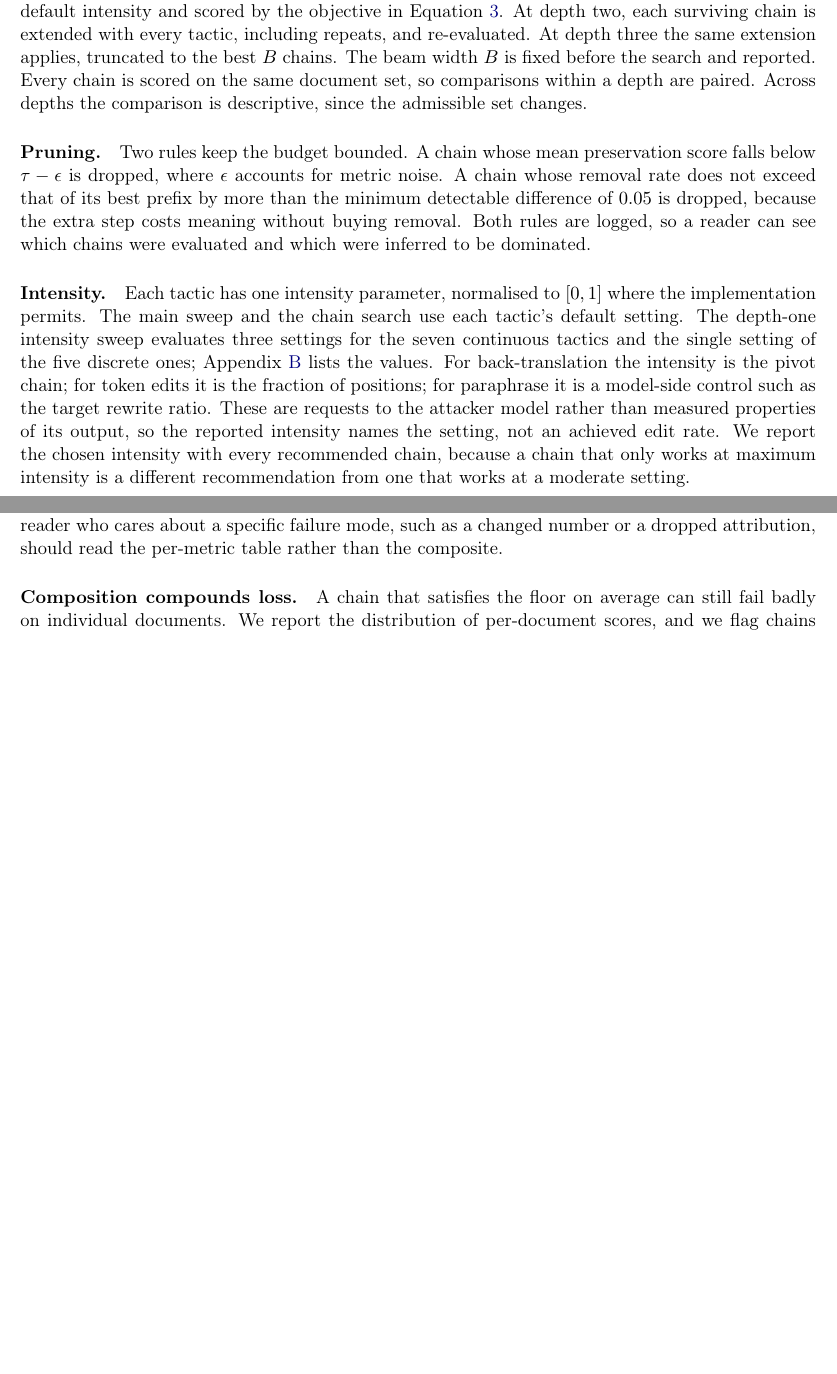
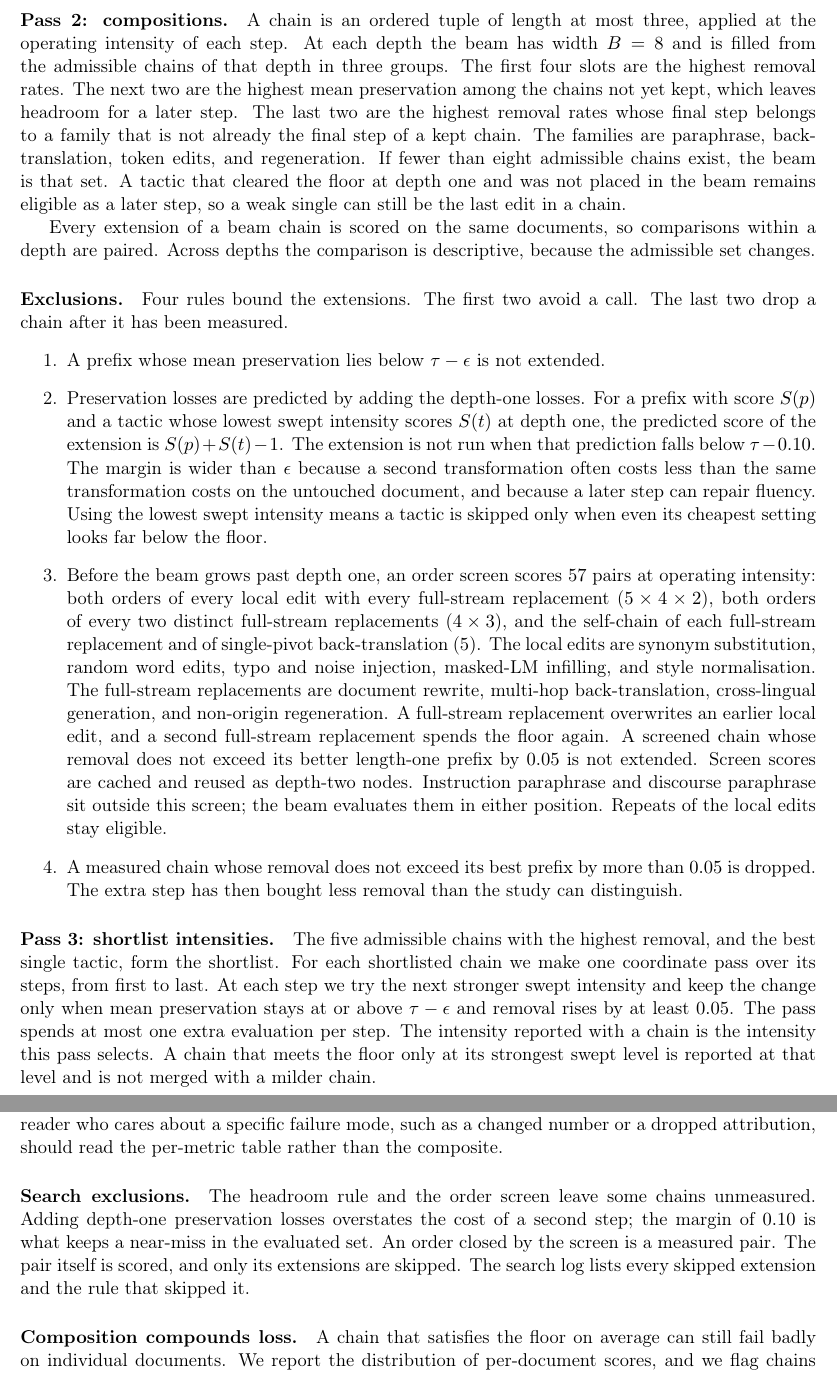
Before and after one commit to guillaumemeyer/efface, a LaTeX paper (paper/main.tex, which reads paper/sections/05-combination-search.tex, paper/sections/09-limitations-ethics.tex): two parts of pages 6 and 13 of 18 before the commit and two parts of pages 7 and 14 of 20 after it, joined at a grey line, cut at the place of the change, the shorter picture padded with empty space. Compiled offline with pdfLaTeX.

Commit message:
Document the three-pass chain search
- State the 18,278-cell intensity grid and search the preservation boundary
- Add the depth-1 map, diverse beam, headroom skip, 57-pair order screen, and shortlist intensity pass
- Record the change as a preregistration deviation and refresh the hash

```diff
--- a/paper/sections/05-combination-search.tex
+++ b/paper/sections/05-combination-search.tex
@@ -6,11 +6,27 @@ With $m = 12$ tactics and chains of length up to three, the ordered search space
 
-\paragraph{Procedure.}
-We use a beam search over depth. At depth one, every tactic is evaluated at its default intensity and scored by the objective in Equation~\ref{eq:objective}. At depth two, each surviving chain is extended with every tactic, including repeats, and re-evaluated. At depth three the same extension applies, truncated to the best $B$ chains. The beam width $B$ is fixed before the search and reported. Every chain is scored on the same document set, so comparisons within a depth are paired. Across depths the comparison is descriptive, since the admissible set changes.
+\paragraph{What is worth searching.}
+Equation~\ref{eq:objective} rewards removal only among chains whose mean preservation is at least $\tau$. Along a tactic's intensity, removal rises and preservation falls, up to noise. The useful setting of a chain is the one that sits on that floor. A cell below the floor is inadmissible. A cell far above the floor is a milder setting of a chain we would rather push until the floor binds. The search therefore has three passes: map each tactic's curve, compose tactics at the operating point those curves name, and move a shortlist onto the floor. The cells are paths, so a dead prefix removes every chain that starts with it.
 
-\paragraph{Pruning.}
-Two rules keep the budget bounded. A chain whose mean preservation score falls below $\tau - \epsilon$ is dropped, where $\epsilon$ accounts for metric noise. A chain whose removal rate does not exceed that of its best prefix by more than the minimum detectable difference of $0.05$ is dropped, because the extra step costs meaning without buying removal. Both rules are logged, so a reader can see which chains were evaluated and which were inferred to be dominated.
+Every evaluated chain is scored on the full search split. At a removal rate near one half, $30$ documents have a standard error near $0.09$, which cannot resolve the minimum detectable difference of $0.05$, so the comparison uses the whole split. The floor and the measured pairs name the regions that are skipped, and every headline number is a chain that was measured. The search log records every evaluated chain and every skipped extension, with the rule that skipped it.
 
-\paragraph{Intensity.}
-Each tactic has one intensity parameter, normalised to $[0,1]$ where the implementation permits. The main sweep and the chain search use each tactic's default setting. The depth-one intensity sweep evaluates three settings for the seven continuous tactics and the single setting of the five discrete ones; Appendix~\ref{app:hyper} lists the values. For back-translation the intensity is the pivot chain; for token edits it is the fraction of positions; for paraphrase it is a model-side control such as the target rewrite ratio. These are requests to the attacker model rather than measured properties of its output, so the reported intensity names the setting, not an achieved edit rate. We report the chosen intensity with every recommended chain, because a chain that only works at maximum intensity is a different recommendation from one that works at a moderate setting.
+\paragraph{Pass 1: intensity map.}
+Each tactic is evaluated at every swept intensity in Appendix~\ref{app:hyper}. The operating intensity is the swept level with the highest removal rate among levels whose mean preservation is at least $\tau - \epsilon$. Ties break toward the higher preservation score, then toward the milder intensity. A tactic with no admissible level is reported as a depth-one row and is not placed in a chain. Where removal increases with intensity, this choice is the strongest level that clears the floor. Where the admissible levels are flat, the tie break keeps the mildest of them. The Unicode scrub is a control row and is not chained.
+
+\paragraph{Pass 2: compositions.}
+A chain is an ordered tuple of length at most three, applied at the operating intensity of each step. At each depth the beam has width $B = 8$ and is filled from the admissible chains of that depth in three groups. The first four slots are the highest removal rates. The next two are the highest mean preservation among the chains not yet kept, which leaves headroom for a later step. The last two are the highest removal rates whose final step belongs to a family that is not already the final step of a kept chain. The families are paraphrase, back-translation, token edits, and regeneration. If fewer than eight admissible chains exist, the beam is that set. A tactic that cleared the floor at depth one and was not placed in the beam remains eligible as a later step, so a weak single can still be the last edit in a chain.
+
+Every extension of a beam chain is scored on the same documents, so comparisons within a depth are paired. Across depths the comparison is descriptive, because the admissible set changes.
+
+\paragraph{Exclusions.}
+Four rules bound the extensions. The first two avoid a call. The last two drop a chain after it has been measured.
+\begin{enumerate}
+  \item A prefix whose mean preservation lies below $\tau - \epsilon$ is not extended.
+  \item Preservation losses are predicted by adding the depth-one losses. For a prefix with score $S(p)$ and a tactic whose lowest swept intensity scores $S(t)$ at depth one, the predicted score of the extension is $S(p) + S(t) - 1$. The extension is not run when that prediction falls below $\tau - 0.10$. The margin is wider than $\epsilon$ because a second transformation often costs less than the same transformation costs on the untouched document, and because a later step can repair fluency. Using the lowest swept intensity means a tactic is skipped only when even its cheapest setting looks far below the floor.
+  \item Before the beam grows past depth one, an order screen scores $57$ pairs at operating intensity: both orders of every local edit with every full-stream replacement ($5 \times 4 \times 2$), both orders of every two distinct full-stream replacements ($4 \times 3$), and the self-chain of each full-stream replacement and of single-pivot back-translation ($5$). The local edits are synonym substitution, random word edits, typo and noise injection, masked-LM infilling, and style normalisation. The full-stream replacements are document rewrite, multi-hop back-translation, cross-lingual generation, and non-origin regeneration. A full-stream replacement overwrites an earlier local edit, and a second full-stream replacement spends the floor again. A screened chain whose removal does not exceed its better length-one prefix by $0.05$ is not extended. Screen scores are cached and reused as depth-two nodes. Instruction paraphrase and discourse paraphrase sit outside this screen; the beam evaluates them in either position. Repeats of the local edits stay eligible.
+  \item A measured chain whose removal does not exceed its best prefix by more than $0.05$ is dropped. The extra step has then bought less removal than the study can distinguish.
+\end{enumerate}
+
+\paragraph{Pass 3: shortlist intensities.}
+The five admissible chains with the highest removal, and the best single tactic, form the shortlist. For each shortlisted chain we make one coordinate pass over its steps, from first to last. At each step we try the next stronger swept intensity and keep the change only when mean preservation stays at or above $\tau - \epsilon$ and removal rises by at least $0.05$. The pass spends at most one extra evaluation per step. The intensity reported with a chain is the intensity this pass selects. A chain that meets the floor only at its strongest swept level is reported at that level and is not merged with a milder chain.
 
 \paragraph{Selection and multiple comparisons.}
--- a/paper/sections/09-limitations-ethics.tex
+++ b/paper/sections/09-limitations-ethics.tex
@@ -9,6 +9,9 @@ The detector is MarkLLM's implementation of the SynthID sampling-bias test. It h
 
 \paragraph{Semantic metrics are proxies.}
 BERTScore, BLEURT, COMET, and MAUVE each capture part of meaning and miss part of it. They are insensitive to some factual corruptions, they reward paraphrase that preserves entities and numbers, and they can be gamed by a tactic that keeps the opening sentence intact and rewrites the rest. We did not run a human rating study; it was out of scope for this artifact, so the automatic metrics are the only preservation evidence in this study. A reader who cares about a specific failure mode, such as a changed number or a dropped attribution, should read the per-metric table rather than the composite.
+
+\paragraph{Search exclusions.}
+The headroom rule and the order screen leave some chains unmeasured. Adding depth-one preservation losses overstates the cost of a second step; the margin of $0.10$ is what keeps a near-miss in the evaluated set. An order closed by the screen is a measured pair. The pair itself is scored, and only its extensions are skipped. The search log lists every skipped extension and the rule that skipped it.
 
 \paragraph{Composition compounds loss.}
 A chain that satisfies the floor on average can still fail badly on individual documents. We report the distribution of per-document scores, and we flag chains whose lower tail falls below the floor even when their mean does not. The same applies to length: a tactic that shortens text reduces the evidence available to the detector, and shortening is itself a change in content that the composite score may not penalise enough.
```
Also changed, not shown: PREREGISTRATION.md (+1 -0 lines), docs/decisions.md (+7 -0 lines), paper/appendix/b-hyperparameters.tex (+1 -1 lines), paper/sections/01-introduction.tex (+1 -1 lines), paper/sections/04-attack-catalogue.tex (+1 -1 lines), paper/sections/08-discussion.tex (+1 -1 lines), README.md, paper/sections/05-combination-search.tex (7 more changed lines), 1 other file.
